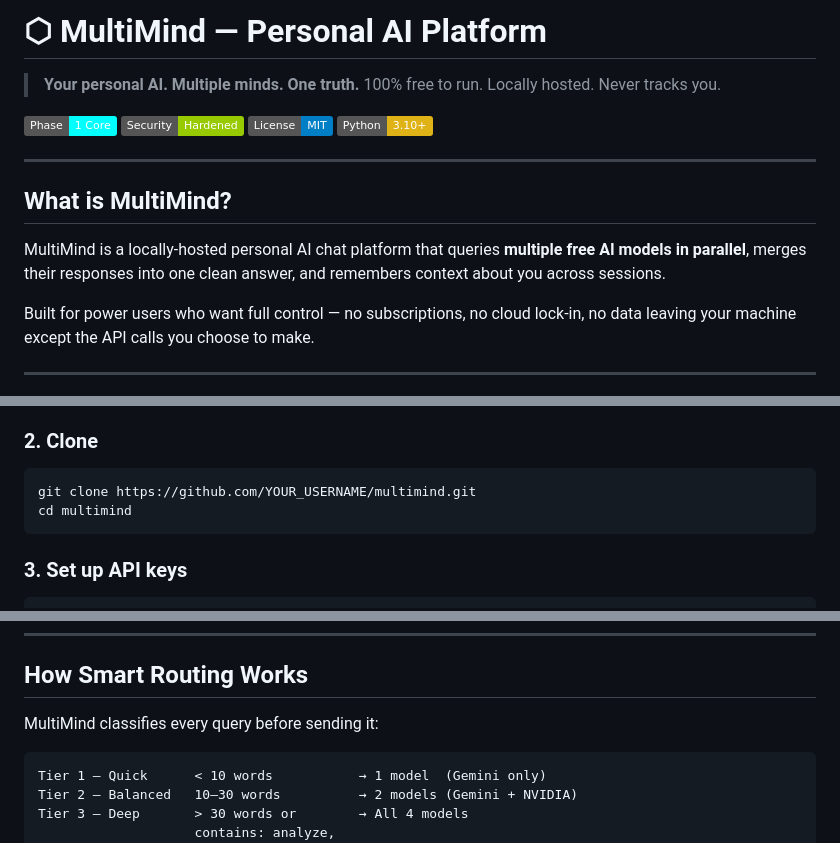
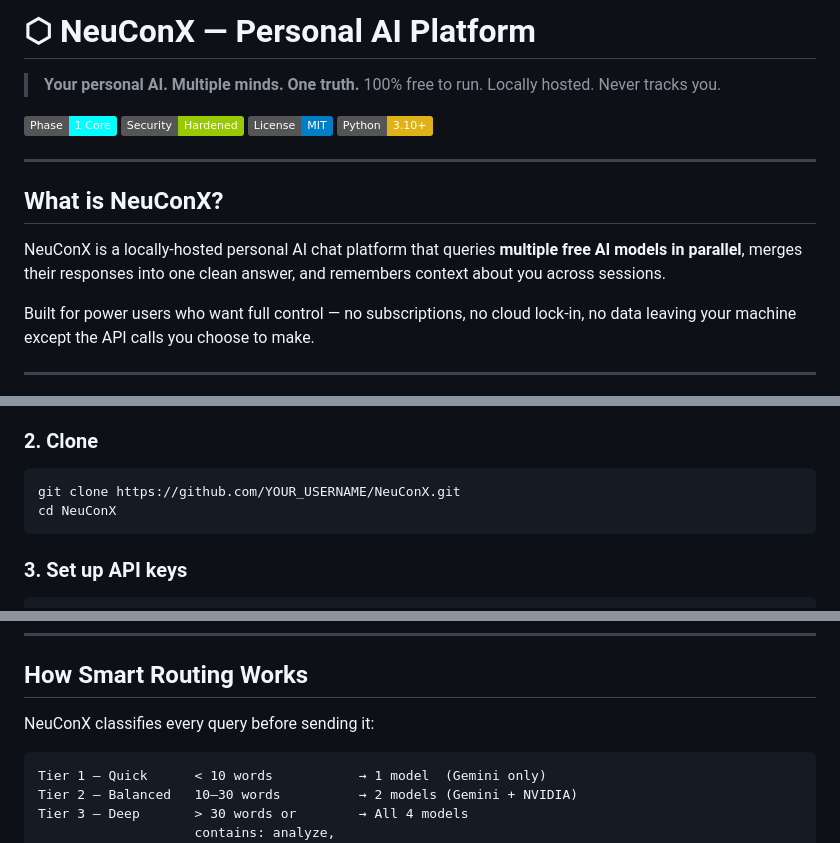
Before and after one commit to code-manigopal/neuconx, a Markdown page: README.md, 3 parts joined by grey strips. Rendered like a GitHub page; badges without logos.

Commit message:
Rename MultiMind to NeuConX in README
Updated project name from MultiMind to NeuConX throughout the README.

````diff
--- a/README.md
+++ b/README.md
@@ -1,4 +1,4 @@
-# ⬡ MultiMind — Personal AI Platform
+# ⬡ NeuConX — Personal AI Platform
 
 > **Your personal AI. Multiple minds. One truth.**
 > 100% free to run. Locally hosted. Never tracks you.
@@ -10,9 +10,9 @@
 
 ---
 
-## What is MultiMind?
+## What is NeuConX?
 
-MultiMind is a locally-hosted personal AI chat platform that queries **multiple free AI models in parallel**, merges their responses into one clean answer, and remembers context about you across sessions.
+NeuConX is a locally-hosted personal AI chat platform that queries **multiple free AI models in parallel**, merges their responses into one clean answer, and remembers context about you across sessions.
 
 Built for power users who want full control — no subscriptions, no cloud lock-in, no data leaving your machine except the API calls you choose to make.
 
@@ -42,8 +42,8 @@ Built for power users who want full control — no subscriptions, no cloud lock-
 
 ### 2. Clone
 ```bash
-git clone https://github.com/YOUR_USERNAME/multimind.git
-cd multimind
+git clone https://github.com/YOUR_USERNAME/NeuConX.git
+cd NeuConX
 ```
 
 ### 3. Set up API keys
@@ -79,7 +79,7 @@ Open **http://localhost:5050** in your browser.
 
 ## How Smart Routing Works
 
-MultiMind classifies every query before sending it:
+NeuConX classifies every query before sending it:
 
 ```
 Tier 1 — Quick      < 10 words           → 1 model  (Gemini only)
````
Also changed, not shown: other parts of README.md (+2 -2 lines).
